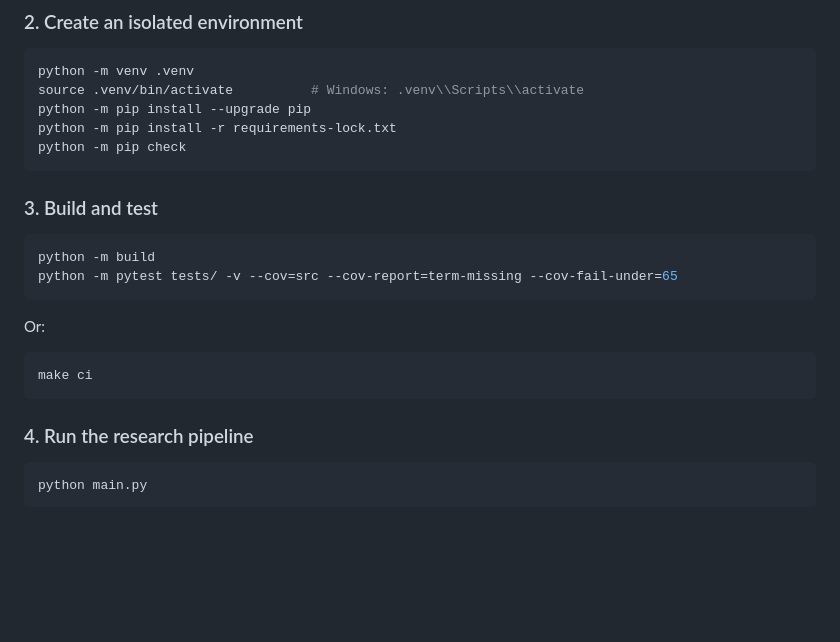
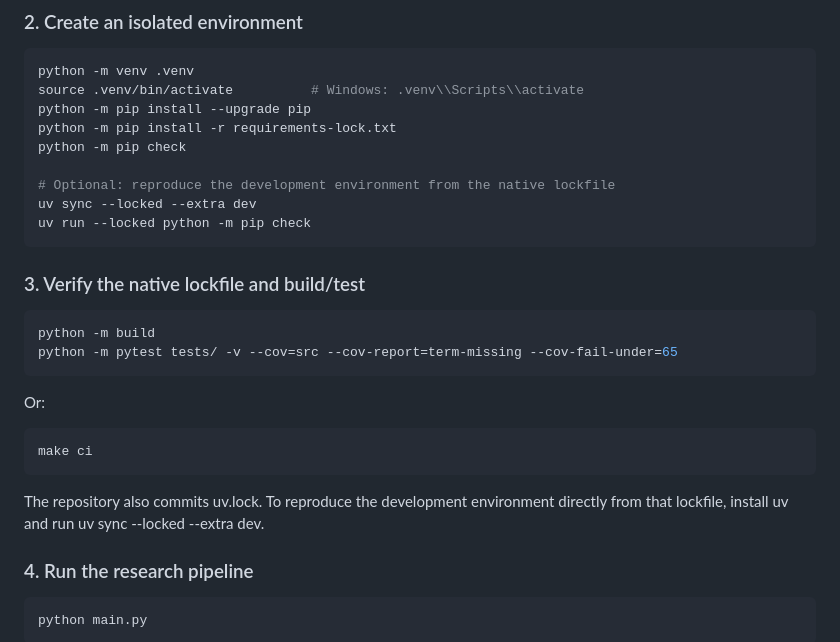
Before and after one commit to abelmiracle377-stack/trade-bot-system, a Markdown page: README.md, the part around the change. Drawn GitHub-style; blank space fills up the shorter version.

Commit message:
Document native lockfile and fresh-clone verification

```diff
--- a/README.md
+++ b/README.md
@@ -109,9 +109,13 @@ source .venv/bin/activate          # Windows: .venv\\Scripts\\activate
 python -m pip install --upgrade pip
 python -m pip install -r requirements-lock.txt
 python -m pip check
+
+# Optional: reproduce the development environment from the native lockfile
+uv sync --locked --extra dev
+uv run --locked python -m pip check
 ~~~
 
-### 3. Build and test
+### 3. Verify the native lockfile and build/test
 
 ~~~bash
 python -m build
@@ -123,6 +127,9 @@ Or:
 ~~~bash
 make ci
 ~~~
+
+The repository also commits uv.lock. To reproduce the development environment directly from that lockfile, install uv and run uv sync --locked --extra dev.
+
 
 ### 4. Run the research pipeline
 
```
